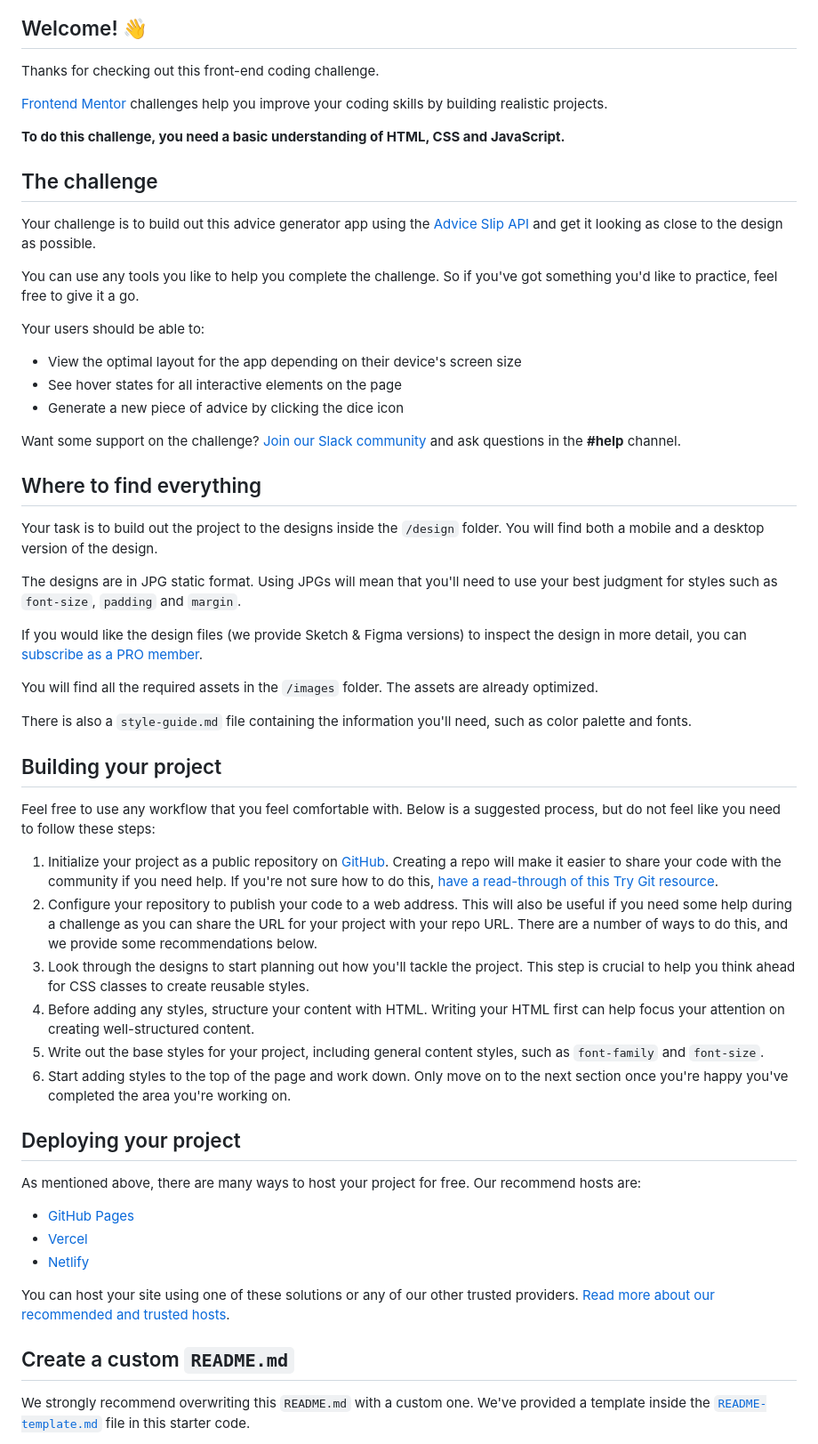
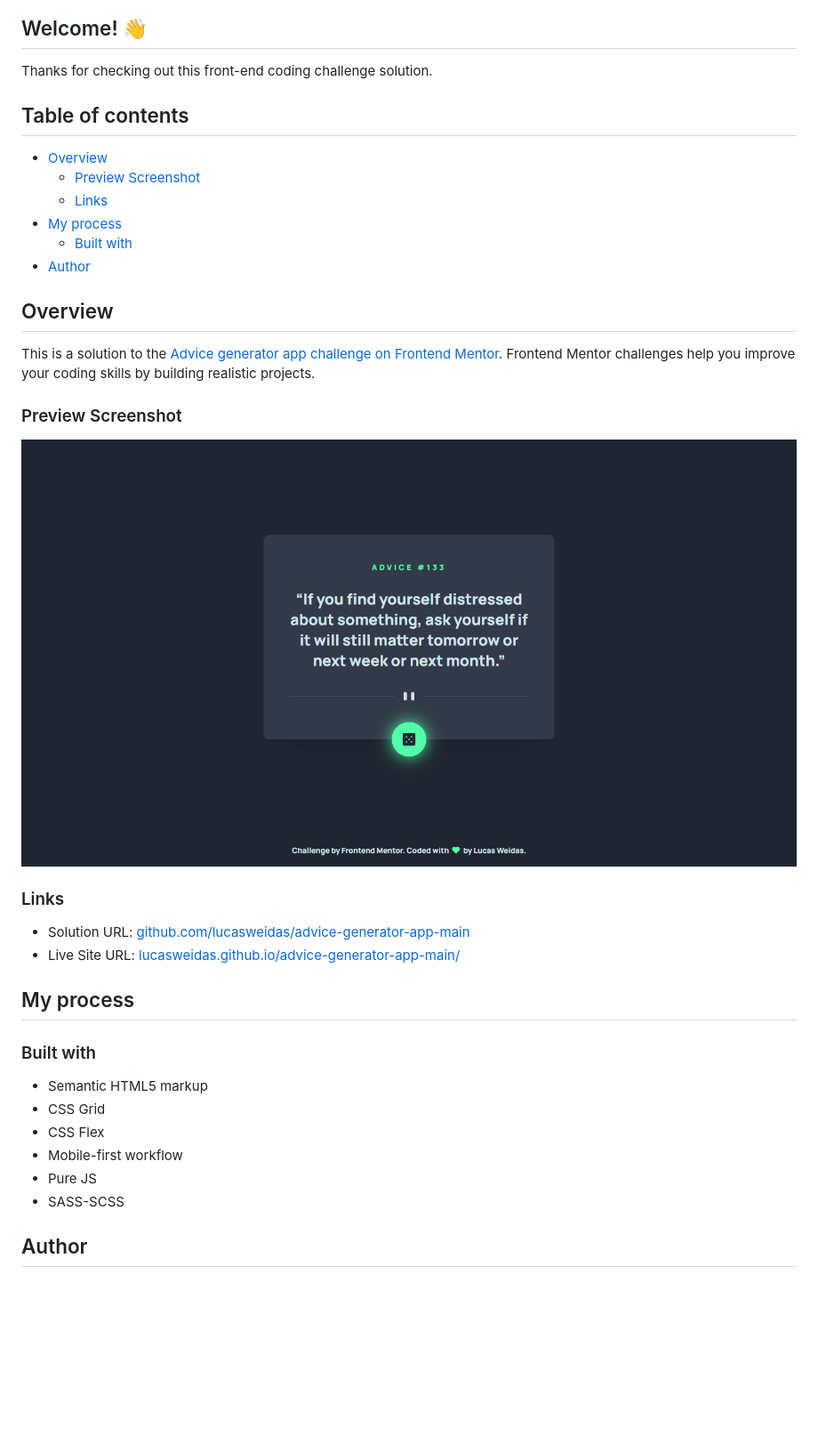
Before and after one commit to lucasweidas/advice-generator-app-main, a Markdown page: README.md, the part around the change printed below. Shown: that part at 89% size. Drawn GitHub-style; pictures changed too: preview/desktop-preview.png (added); blank space fills up the shorter version.

Commit message:
project finished

```diff
--- a/README.md
+++ b/README.md
@@ -4,60 +2,40 @@
 
 ## Welcome! 👋
 
-Thanks for checking out this front-end coding challenge.
+Thanks for checking out this front-end coding challenge solution.
 
-[Frontend Mentor](https://www.frontendmentor.io) challenges help you improve your coding skills by building realistic projects.
+## Table of contents
 
-**To do this challenge, you need a basic understanding of HTML, CSS and JavaScript.**
+- [Overview](#overview)
+  - [Preview Screenshot](#preview-screenshot)
+  - [Links](#links)
+- [My process](#my-process)
+  - [Built with](#built-with)
+- [Author](#author)
 
-## The challenge
+## Overview
 
-Your challenge is to build out this advice generator app using the [Advice Slip API](https://api.adviceslip.com) and get it looking as close to the design as possible.
+This is a solution to the [Advice generator app challenge on Frontend Mentor](https://www.frontendmentor.io/challenges/advice-generator-app-QdUG-13db). Frontend Mentor challenges help you improve your coding skills by building realistic projects.
 
-You can use any tools you like to help you complete the challenge. So if you've got something you'd like to practice, feel free to give it a go.
+### Preview Screenshot
 
-Your users should be able to:
+![Preview for the Advice generator app](./preview/desktop-preview.png)
 
-- View the optimal layout for the app depending on their device's screen size
-- See hover states for all interactive elements on the page
-- Generate a new piece of advice by clicking the dice icon
+### Links
 
-Want some support on the challenge? [Join our Slack community](https://www.frontendmentor.io/slack) and ask questions in the **#help** channel.
+- Solution URL: [github.com/lucasweidas/advice-generator-app-main](https://github.com/lucasweidas/advice-generator-app-main)
+- Live Site URL: [lucasweidas.github.io/advice-generator-app-main/](https://lucasweidas.github.io/advice-generator-app-main/)
 
-## Where to find everything
+## My process
 
-Your task is to build out the project to the designs inside the `/design` folder. You will find both a mobile and a desktop version of the design.
+### Built with
 
-The designs are in JPG static format. Using JPGs will mean that you'll need to use your best judgment for styles such as `font-size`, `padding` and `margin`.
+- Semantic HTML5 markup
+- CSS Grid
+- CSS Flex
+- Mobile-first workflow
+- Pure JS
+- SASS-SCSS
 
-If you would like the design files (we provide Sketch & Figma versions) to inspect the design in more detail, you can [subscribe as a PRO member](https://www.frontendmentor.io/pro).
+## Author
 
-You will find all the required assets in the `/images` folder. The assets are already optimized.
-
-There is also a `style-guide.md` file containing the information you'll need, such as color palette and fonts.
-
-## Building your project
-
-Feel free to use any workflow that you feel comfortable with. Below is a suggested process, but do not feel like you need to follow these steps:
-
-1. Initialize your project as a public repository on [GitHub](https://github.com/). Creating a repo will make it easier to share your code with the community if you need help. If you're not sure how to do this, [have a read-through of this Try Git resource](https://try.github.io/).
-2. Configure your repository to publish your code to a web address. This will also be useful if you need some help during a challenge as you can share the URL for your project with your repo URL. There are a number of ways to do this, and we provide some recommendations below.
-3. Look through the designs to start planning out how you'll tackle the project. This step is crucial to help you think ahead for CSS classes to create reusable styles.
-4. Before adding any styles, structure your content with HTML. Writing your HTML first can help focus your attention on creating well-structured content.
-5. Write out the base styles for your project, including general content styles, such as `font-family` and `font-size`.
-6. Start adding styles to the top of the page and work down. Only move on to the next section once you're happy you've completed the area you're working on.
-
-## Deploying your project
-
-As mentioned above, there are many ways to host your project for free. Our recommend hosts are:
-
-- [GitHub Pages](https://pages.github.com/)
-- [Vercel](https://vercel.com/)
-- [Netlify](https://www.netlify.com/)
-
-You can host your site using one of these solutions or any of our other trusted providers. [Read more about our recommended and trusted hosts](https://medium.com/frontend-mentor/frontend-mentor-trusted-hosting-providers-bf000dfebe).
-
-## Create a custom `README.md`
-
-We strongly recommend overwriting this `README.md` with a custom one. We've provided a template inside the [`README-template.md`](./README-template.md) file in this starter code.
-
```
Also changed, not shown: other parts of README.md (+4 -33 lines), README-template.md (deleted, +0 -112 lines), style-guide.md (deleted, +0 -32 lines), preview/mobile-preview.png (added), 7 other files.
